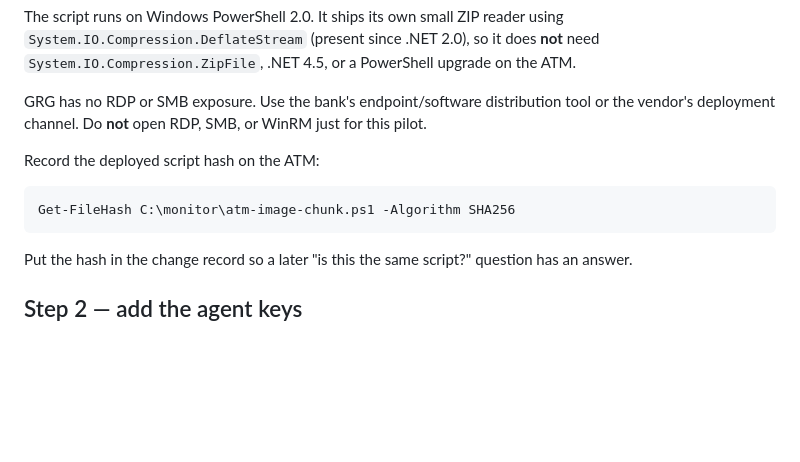
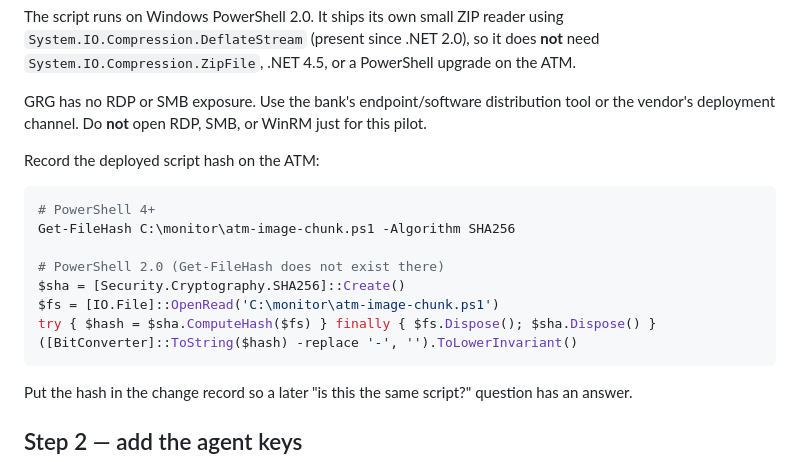
Before and after one commit to teddyhabtamu/Dashen-Bank-ATM-monitoring-system, a Markdown page: docs/atm-image-on-demand.md, the part around the change. Rendered like a GitHub page; blank space fills up the shorter version.

Commit message:
Document the PowerShell 2.0 hash command for NCR
Get-FileHash is not available on the NCR's PowerShell 2.0. Keep the newer command and add the SHA-256 snippet the ATM can actually run.

````diff
--- a/docs/atm-image-on-demand.md
+++ b/docs/atm-image-on-demand.md
@@ -99,7 +99,14 @@ just for this pilot.
 Record the deployed script hash on the ATM:
 
 ```powershell
+# PowerShell 4+
 Get-FileHash C:\monitor\atm-image-chunk.ps1 -Algorithm SHA256
+
+# PowerShell 2.0 (Get-FileHash does not exist there)
+$sha = [Security.Cryptography.SHA256]::Create()
+$fs = [IO.File]::OpenRead('C:\monitor\atm-image-chunk.ps1')
+try { $hash = $sha.ComputeHash($fs) } finally { $fs.Dispose(); $sha.Dispose() }
+([BitConverter]::ToString($hash) -replace '-', '').ToLowerInvariant()
 ```
 
 Put the hash in the change record so a later "is this the same script?"
````
